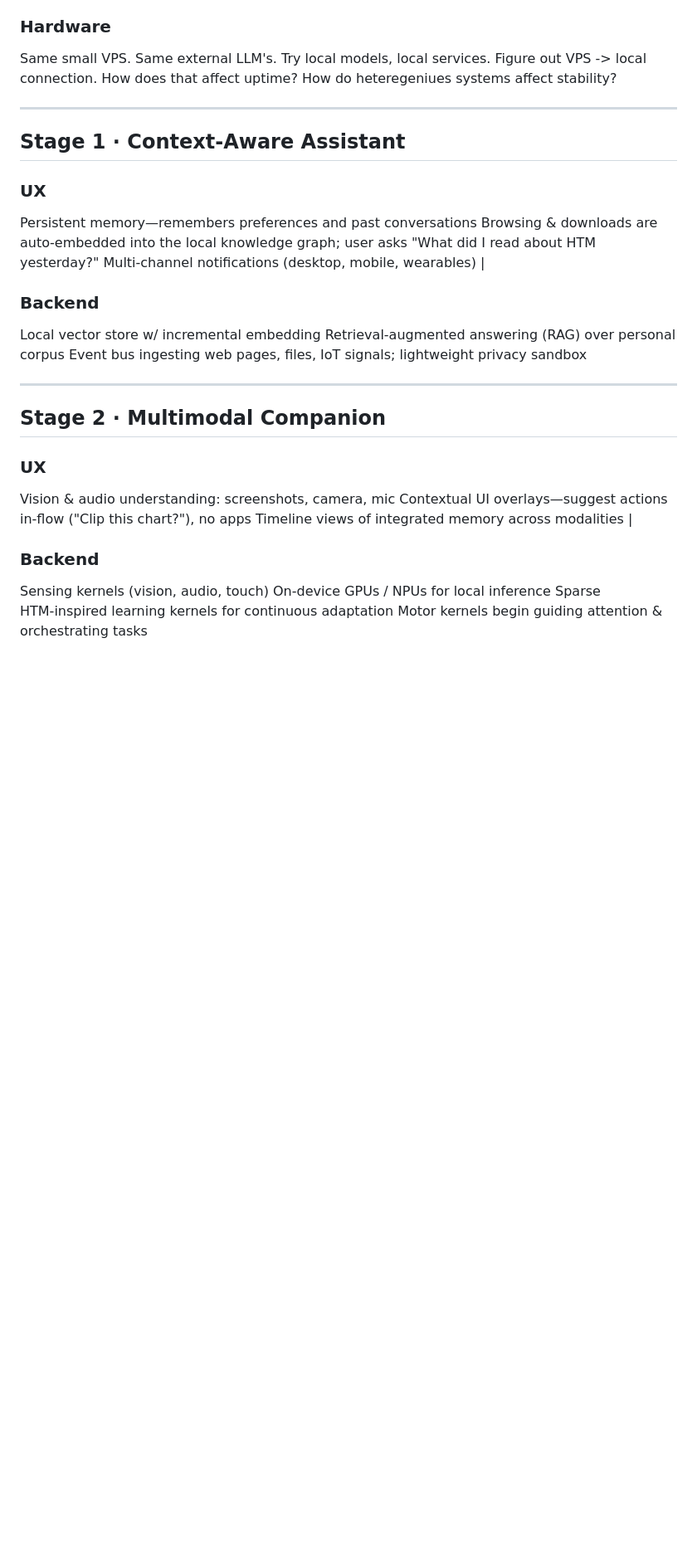
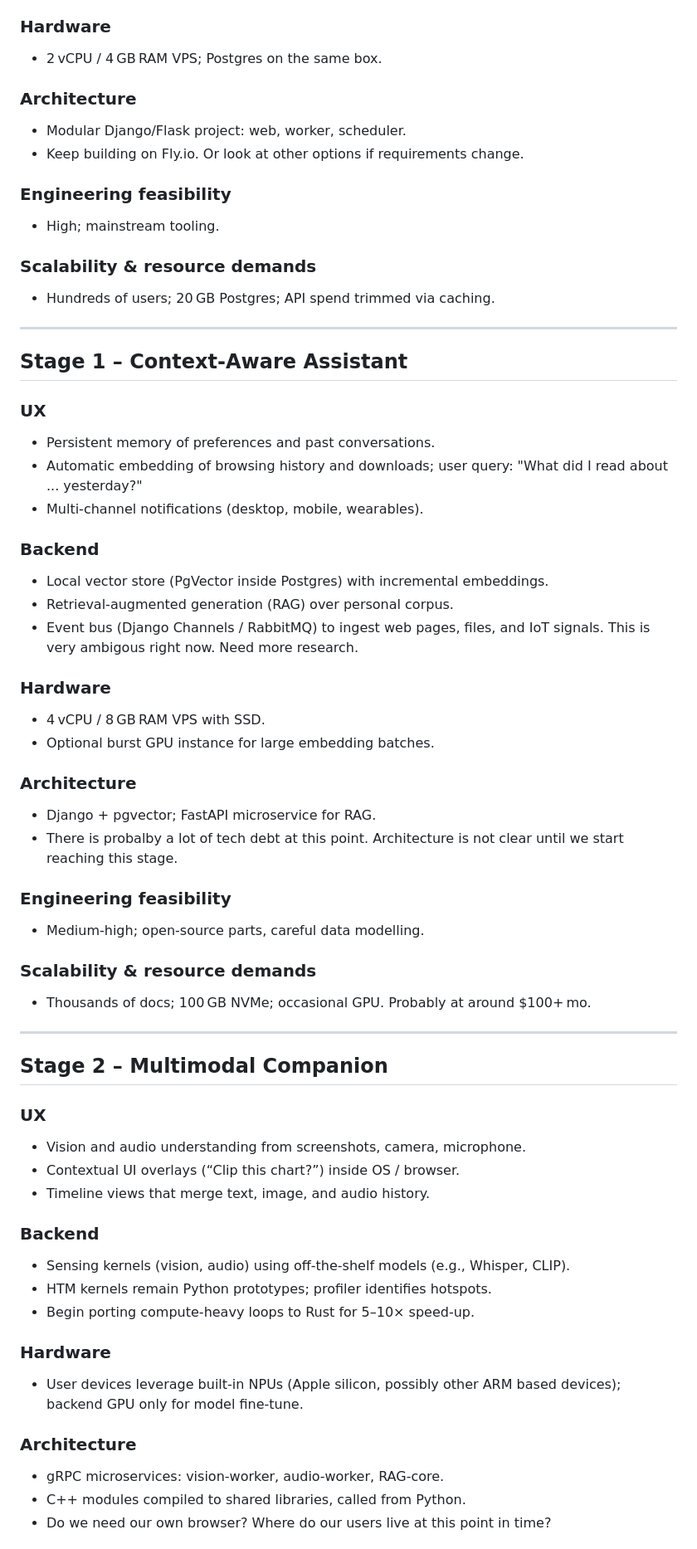
Before and after one commit to dsedov/luciaos_website, a Markdown page: architecture/roadmap.md, the part around the change printed below. Shown: that part at 83% size. Rendered like a GitHub page; blank space fills up the shorter version.

```diff
--- a/architecture/roadmap.md
+++ b/architecture/roadmap.md
@@ -64,31 +69,78 @@ This stage is focusted on UX and fixing what we've learned while establishing a
 
 ### Hardware
-Same small VPS. Same external LLM's. Try local models, local services. Figure out VPS -> local connection. How does that affect uptime? How do heteregeniues systems affect stability?
+
+* 2 vCPU / 4 GB RAM VPS; Postgres on the same box.
+
+### Architecture
+
+* Modular Django/Flask project: web, worker, scheduler.
+* Keep building on Fly.io. Or look at other options if requirements change.
+
+### Engineering feasibility
+
+* High; mainstream tooling.
+
+### Scalability & resource demands
+
+* Hundreds of users; 20 GB Postgres; API spend trimmed via caching.
 
 ---
 
-## Stage 1 · Context‑Aware Assistant
+## Stage 1 – Context‑Aware Assistant
 
 ### UX
-Persistent memory—remembers preferences and past conversations
-Browsing & downloads are auto‑embedded into the local knowledge graph; user asks "What did I read about HTM yesterday?"
-Multi‑channel notifications (desktop, mobile, wearables) |
+
+* Persistent memory of preferences and past conversations.
+* Automatic embedding of browsing history and downloads; user query: "What did I read about ... yesterday?"
+* Multi‑channel notifications (desktop, mobile, wearables).
 
 ### Backend
-Local vector store w/ incremental embedding
-Retrieval‑augmented answering (RAG) over personal corpus
-Event bus ingesting web pages, files, IoT signals; lightweight privacy sandbox
+
+* Local vector store (PgVector inside Postgres) with incremental embeddings.
+* Retrieval‑augmented generation (RAG) over personal corpus.
+* Event bus (Django Channels / RabbitMQ) to ingest web pages, files, and IoT signals. This is very ambigous right now. Need more research.
+
+### Hardware
+
+* 4 vCPU / 8 GB RAM VPS with SSD.
+* Optional burst GPU instance for large embedding batches.
+
+### Architecture
+
+* Django + pgvector; FastAPI microservice for RAG.
+* There is probalby a lot of tech debt at this point. Architecture is not clear until we start reaching this stage.
+
+### Engineering feasibility
+
+* Medium‑high; open‑source parts, careful data modelling.
+
+### Scalability & resource demands
+
+* Thousands of docs; 100 GB NVMe; occasional GPU. Probably at around $100+ mo.
 
 ---
 
-## Stage 2 · Multimodal Companion
+## Stage 2 – Multimodal Companion
+
 ### UX
-Vision & audio understanding: screenshots, camera, mic
-Contextual UI overlays—suggest actions in‑flow ("Clip this chart?"), no apps
-Timeline views of integrated memory across modalities                            |
+
+* Vision and audio understanding from screenshots, camera, microphone.
+* Contextual UI overlays (“Clip this chart?”) inside OS / browser.
+* Timeline views that merge text, image, and audio history.
 
 ### Backend
-Sensing kernels (vision, audio, touch)
-On‑device GPUs / NPUs for local inference
-Sparse HTM‑inspired learning kernels for continuous adaptation
-Motor kernels begin guiding attention & orchestrating tasks
+
+* Sensing kernels (vision, audio) using off‑the‑shelf models (e.g., Whisper, CLIP).
+* HTM kernels remain Python prototypes; profiler identifies hotspots.
+* Begin porting compute‑heavy loops to Rust for 5–10× speed‑up.
+
+### Hardware
+
+* User devices leverage built‑in NPUs (Apple silicon, possibly other ARM based devices); backend GPU only for model fine‑tune.
+
+### Architecture
+
+* gRPC microservices: vision‑worker, audio‑worker, RAG‑core.
+* C++ modules compiled to shared libraries, called from Python.
+* Do we need our own browser? Where do our users live at this point in time?
+
```
Also changed, not shown: other parts of architecture/roadmap.md (+127 -50 lines).
